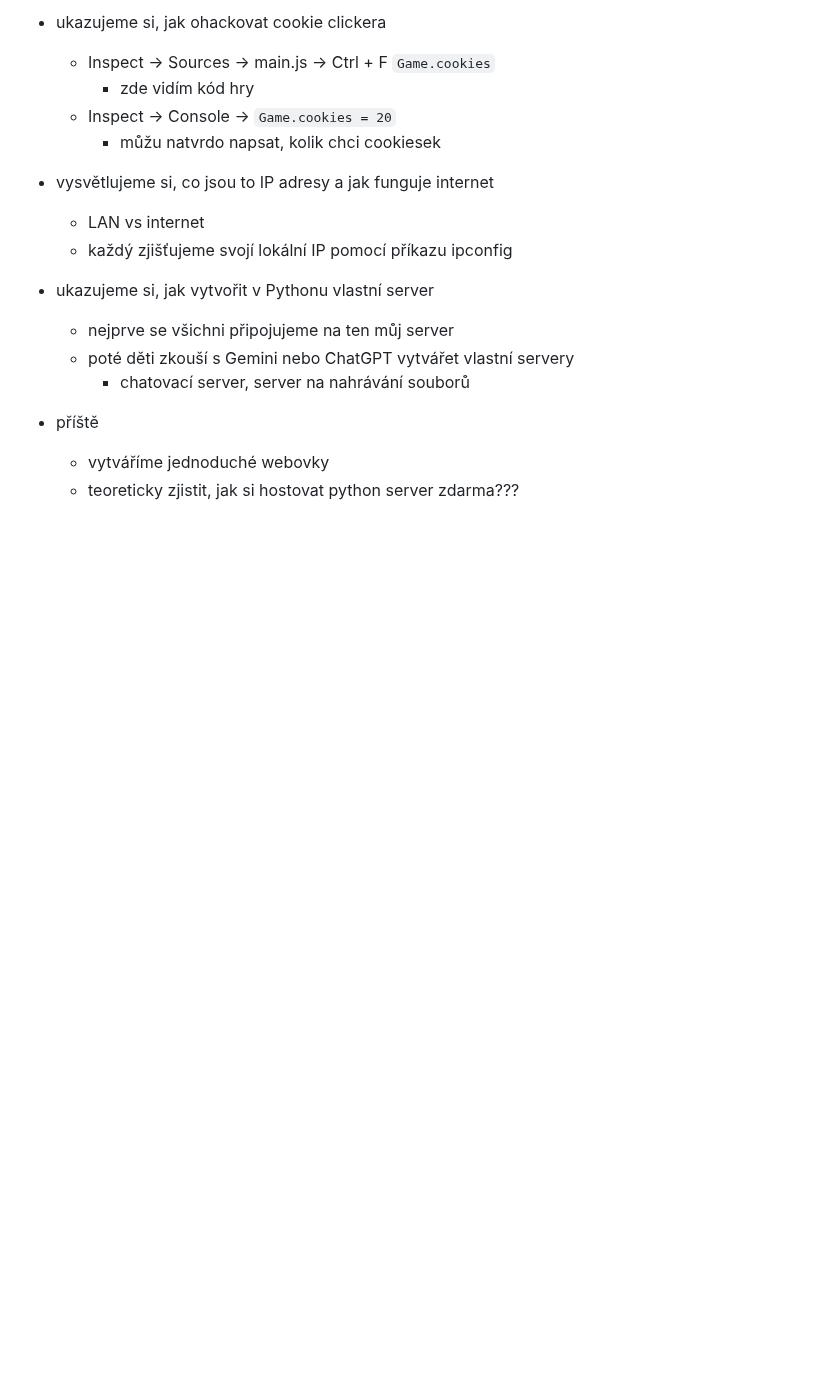
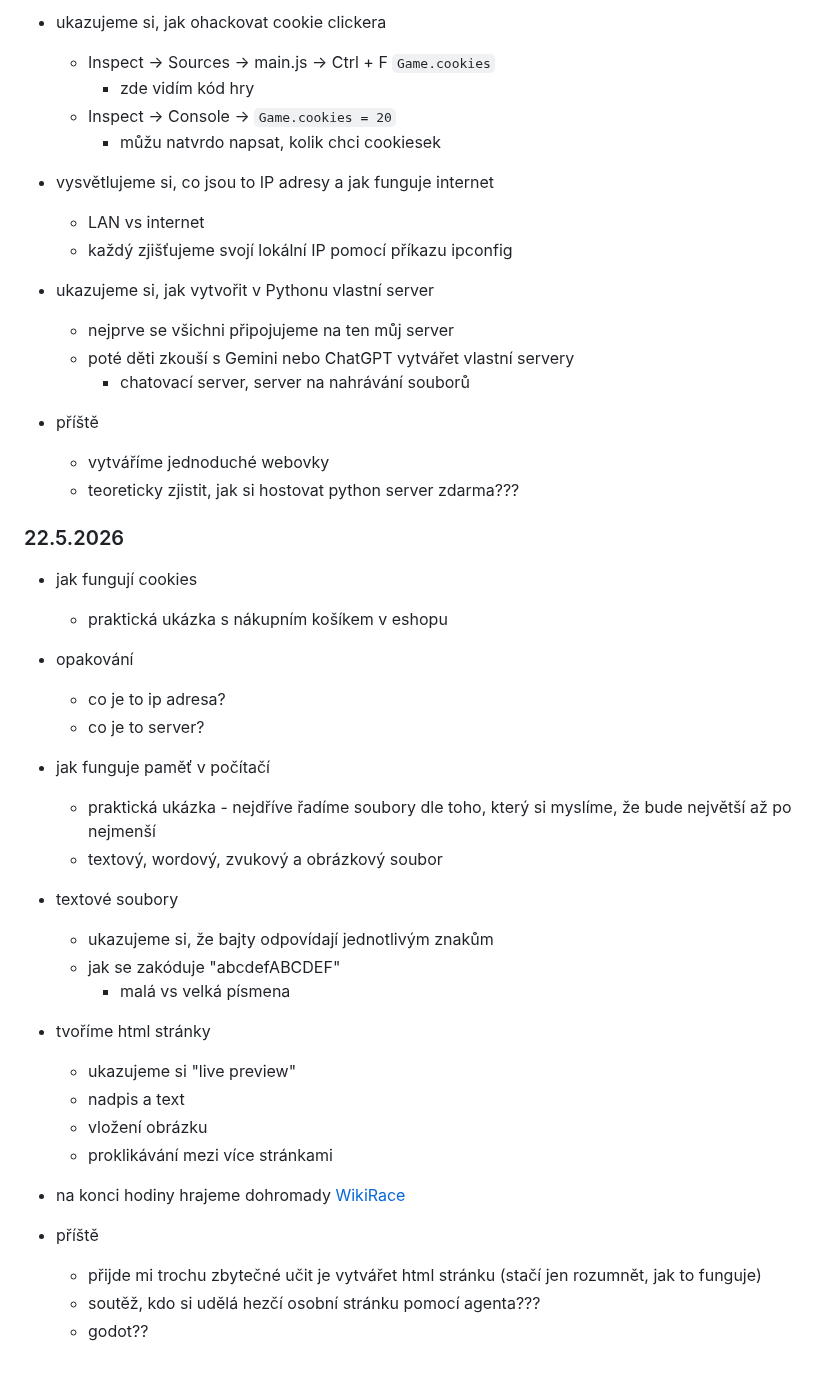
Before and after one commit to hartmaj2/25-26-python, a Markdown page: 2526_lessons.md, the part around the change. Drawn GitHub-style; blank space fills up the shorter version.

Commit message:
Add history

```diff
--- a/2526_lessons.md
+++ b/2526_lessons.md
@@ -631,3 +631,34 @@
 - příště
   - vytváříme jednoduché webovky
   - teoreticky zjistit, jak si hostovat python server zdarma???
+
+### 22.5.2026
+
+- jak fungují cookies
+  - praktická ukázka s nákupním košíkem v eshopu
+
+- opakování
+  - co je to ip adresa?
+  - co je to server?
+
+- jak funguje paměť v počítačí
+  - praktická ukázka - nejdříve řadíme soubory dle toho, který si myslíme, že bude největší až po nejmenší
+  - textový, wordový, zvukový a obrázkový soubor
+
+- textové soubory
+  - ukazujeme si, že bajty odpovídají jednotlivým znakům
+  - jak se zakóduje "abcdefABCDEF"
+    - malá vs velká písmena
+
+- tvoříme html stránky
+  - ukazujeme si "live preview"
+  - nadpis a text
+  - vložení obrázku
+  - proklikávání mezi více stránkami
+
+- na konci hodiny hrajeme dohromady [WikiRace](https://wiki-race.com/)
+
+- příště
+  - přijde mi trochu zbytečné učit je vytvářet html stránku (stačí jen rozumnět, jak to funguje)
+  - soutěž, kdo si udělá hezčí osobní stránku pomocí agenta???
+  - godot??
```
